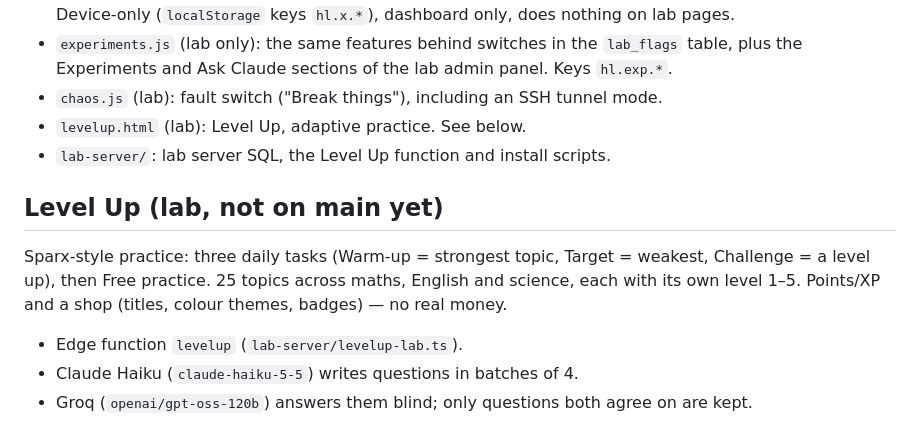
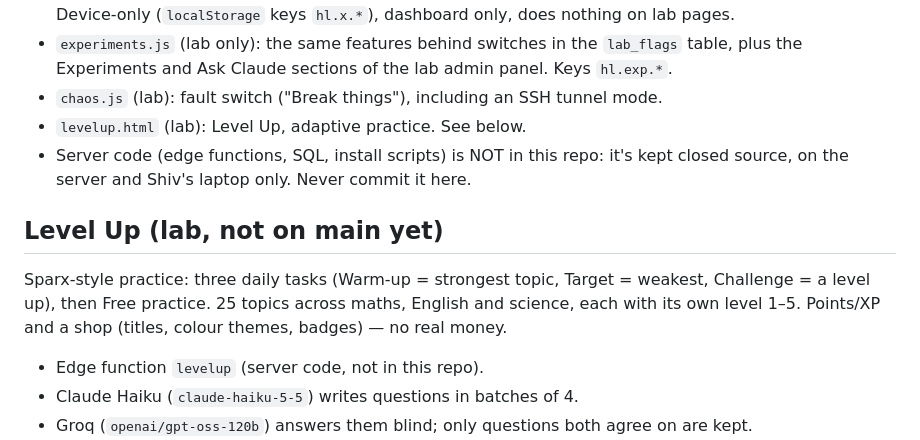
Before and after one commit to silocell/HEH-Homework, a Markdown page: CLAUDE.md, the part around the change. GitHub-like rendering.

Commit message:
CLAUDE.md: server code stays out of the repo
Co-Authored-By: Claude Opus 5.5 <noreply@anthropic.com>
Claude-Session: https://claude.ai/code/session_01NWPUz6WZh9tBXEFV5Fys8s

```diff
--- a/CLAUDE.md
+++ b/CLAUDE.md
@@ -36,7 +36,7 @@ HEH-Launchpad-Lab checkout (`git archive lab <files> | tar -x`) and push its
   admin panel. Keys `hl.exp.*`.
 - `chaos.js` (lab): fault switch ("Break things"), including an SSH tunnel mode.
 - `levelup.html` (lab): Level Up, adaptive practice. See below.
-- `lab-server/`: lab server SQL, the Level Up function and install scripts.
+- Server code (edge functions, SQL, install scripts) is NOT in this repo: it's kept closed source, on the server and Shiv's laptop only. Never commit it here.
 
 ## Level Up (lab, not on main yet)
 
@@ -45,7 +45,7 @@ weakest, Challenge = a level up), then Free practice. 25 topics across maths,
 English and science, each with its own level 1–5. Points/XP and a shop
 (titles, colour themes, badges) — no real money.
 
-- Edge function `levelup` (`lab-server/levelup-lab.ts`).
+- Edge function `levelup` (server code, not in this repo).
 - Claude Haiku (`claude-haiku-5-5`) writes questions in batches of 4.
 - Groq (`openai/gpt-oss-120b`) answers them blind; only questions both agree on are kept.
 - Groq writes "Explain it to me", which is saved on the question.
```
